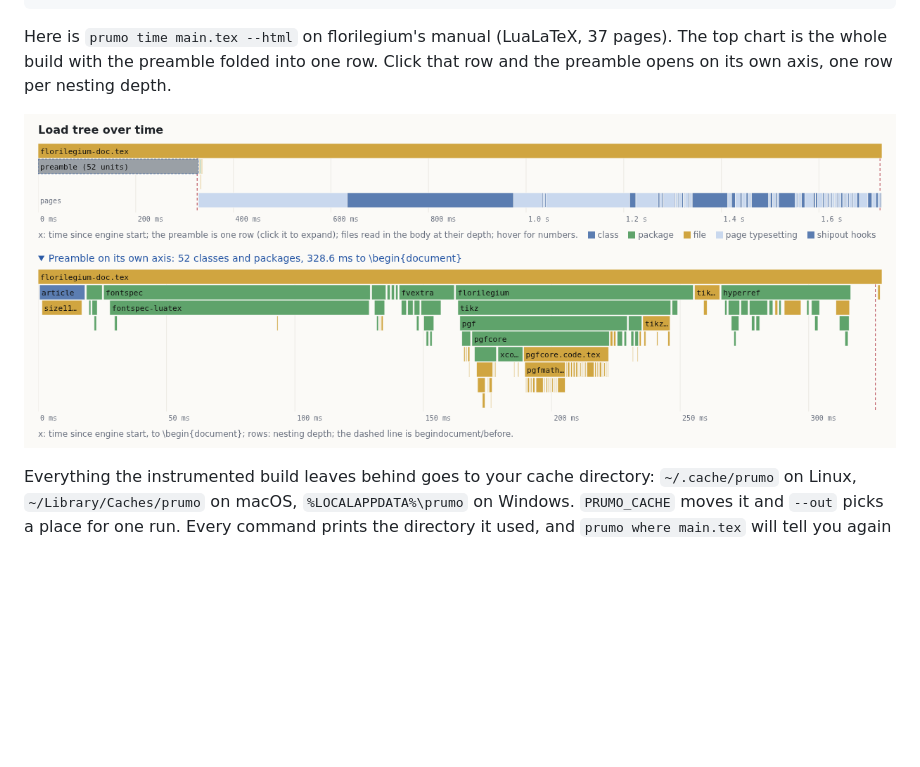
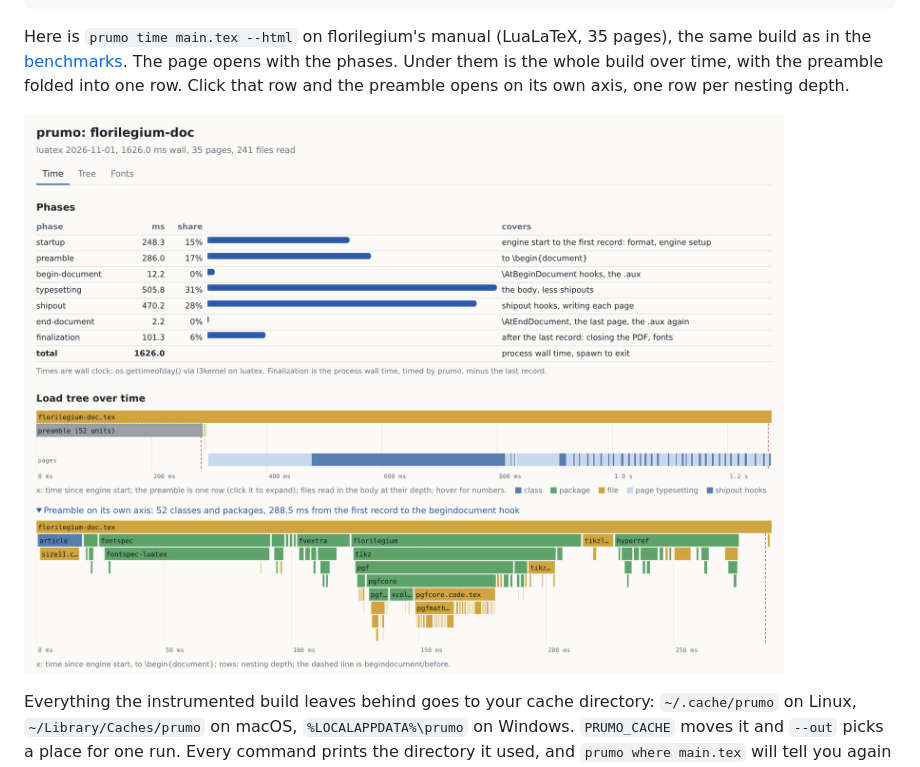
Before and after one commit to kevinraymond/prumo, a Markdown page: README.md, the part around one of its changes. GitHub-like rendering; pictures changed too: docs/img/time-html.png; blank space fills up the shorter version.

Commit message:
Docs: the flame chart from the current --html
The screenshot was from the first commit, before the page had its phase table. It is now
the florilegium manual at the benchmark's commit, the same 35-page build as the benchmark
table.

````diff
--- a/README.md
+++ b/README.md
@@ -70,7 +70,8 @@ prumo where main.tex                 # where this document's artifacts are
 prumo clean [--stale] [--yes]        # what the cache holds; delete it (all, or only gone documents)
 ```
 
-Here is `prumo time main.tex --html` on florilegium's manual (LuaLaTeX, 37 pages). The top
-chart is the whole build with the preamble folded into one row. Click that row and the
-preamble opens on its own axis, one row per nesting depth.
+Here is `prumo time main.tex --html` on florilegium's manual (LuaLaTeX, 35 pages), the same
+build as in the [benchmarks](docs/benchmarks/README.md). The page opens with the phases.
+Under them is the whole build over time, with the preamble folded into one row. Click that
+row and the preamble opens on its own axis, one row per nesting depth.
 
````
Also changed, not shown: other parts of README.md (+1 -1 lines).
